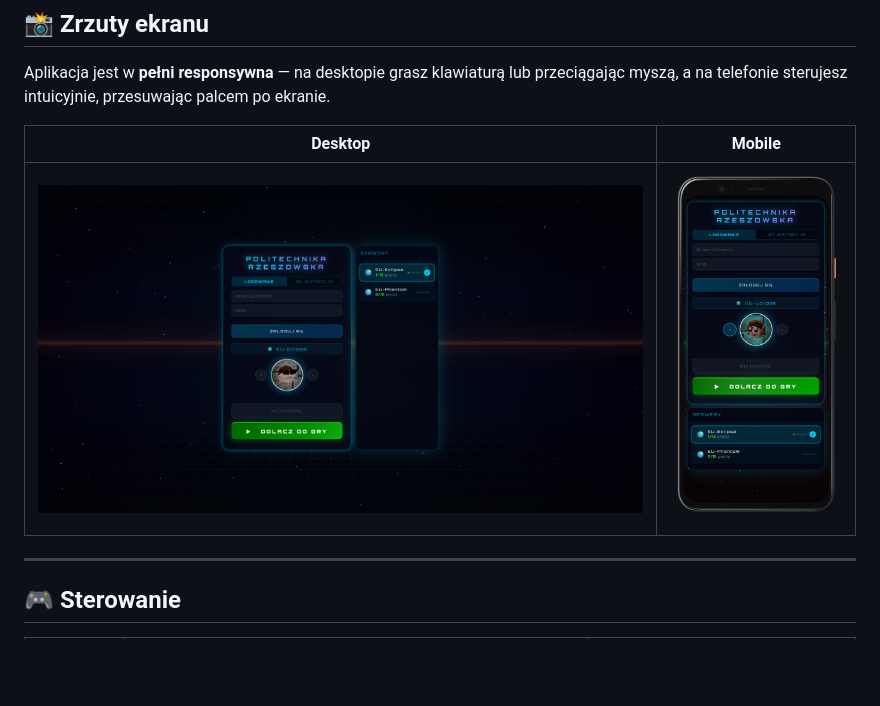
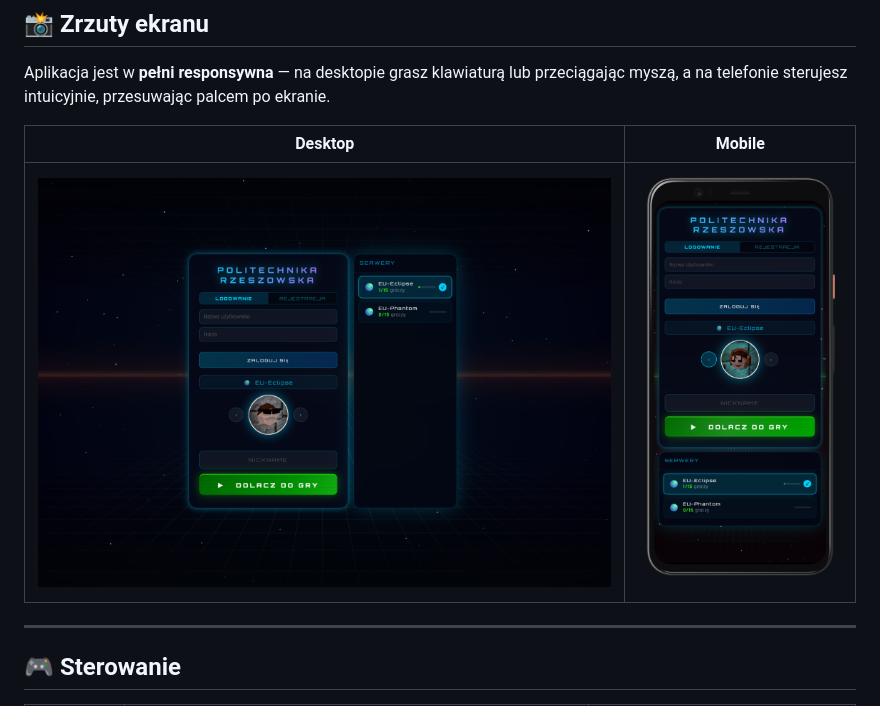
Before and after one commit to rmietek/cloud-game, a Markdown page: README.md, the part around the change. Drawn GitHub-style; blank space fills up the shorter version.

Commit message:
aktualizacja README.md

```diff
--- a/README.md
+++ b/README.md
@@ -31,7 +31,7 @@ Aplikacja jest w **pełni responsywna** — na desktopie grasz klawiaturą lub p
 
 | Desktop | Mobile |
 |:---:|:---:|
-| ![Widok Desktop](screenshots/desktop.png) | ![Widok Mobile](screenshots/mobile.png) |
+| ![Widok Desktop](screenshots/desktop-2.png) | ![Widok Mobile](screenshots/mobile.png) |
 
 </div>
 
```
